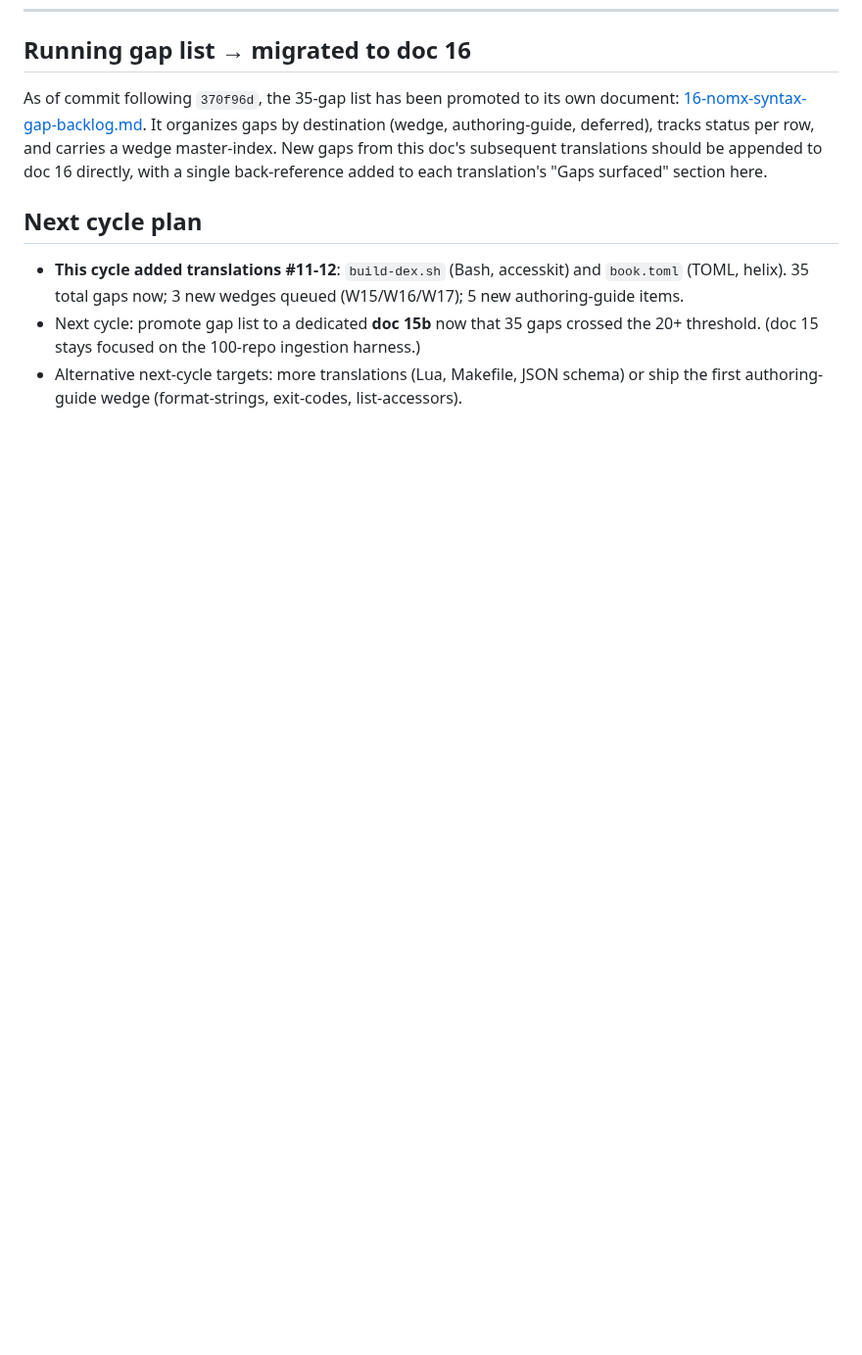
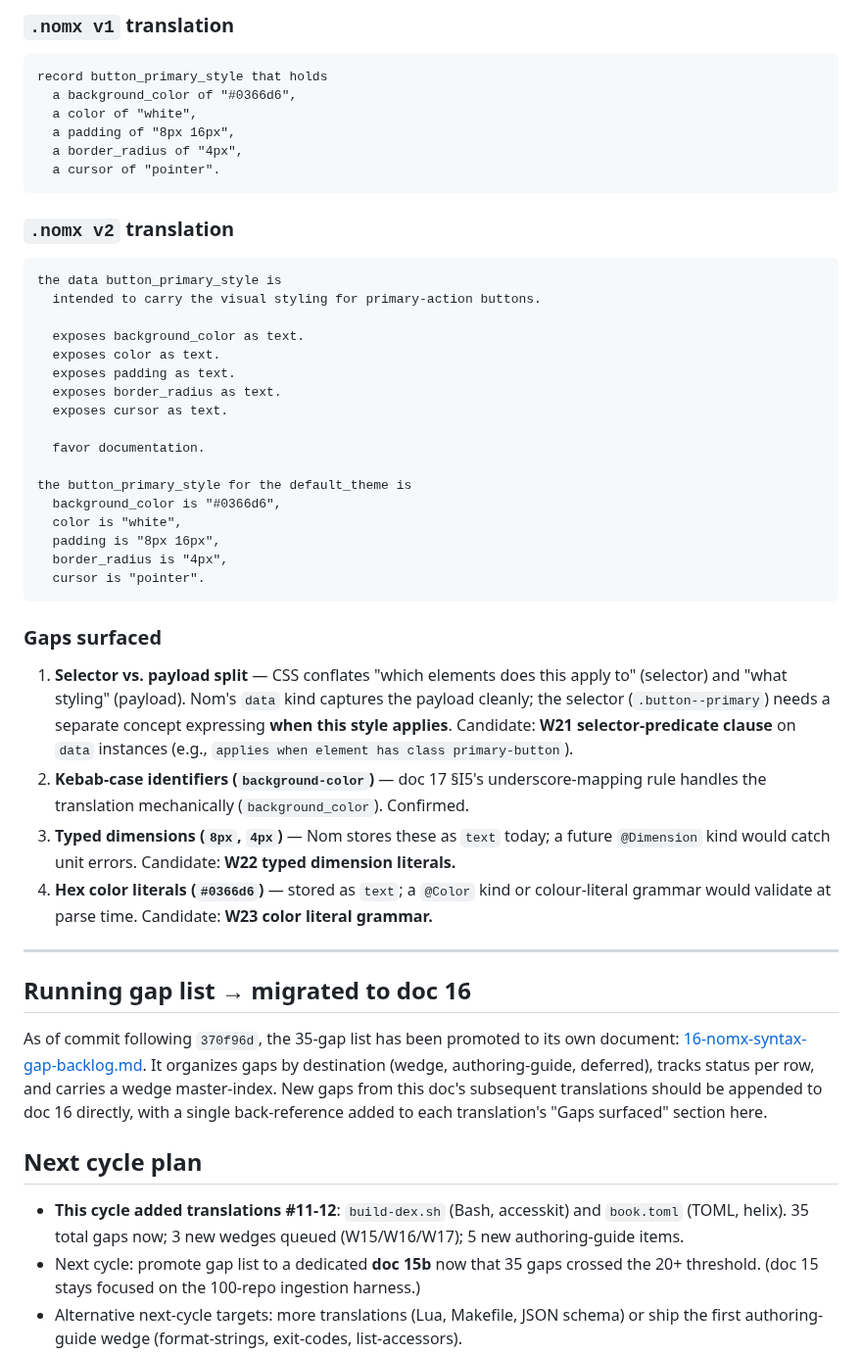
Before and after one commit to llgtrn/Nom, a Markdown page: research/language-analysis/14-nom-translation-examples.md, the part around one of its changes. Shown at 98% size. GitHub-like rendering; blank space fills up the shorter version.

````diff
--- a/research/language-analysis/14-nom-translation-examples.md
+++ b/research/language-analysis/14-nom-translation-examples.md
@@ -762,3 +823,45 @@ the function flat_map is
+### `.nomx v1` translation
+
+```nomx
+record button_primary_style that holds
+  a background_color of "#0366d6",
+  a color of "white",
+  a padding of "8px 16px",
+  a border_radius of "4px",
+  a cursor of "pointer".
+```
+
+### `.nomx v2` translation
+
+```nomx
+the data button_primary_style is
+  intended to carry the visual styling for primary-action buttons.
+
+  exposes background_color as text.
+  exposes color as text.
+  exposes padding as text.
+  exposes border_radius as text.
+  exposes cursor as text.
+
+  favor documentation.
+
+the button_primary_style for the default_theme is
+  background_color is "#0366d6",
+  color is "white",
+  padding is "8px 16px",
+  border_radius is "4px",
+  cursor is "pointer".
+```
+
+### Gaps surfaced
+
+1. **Selector vs. payload split** — CSS conflates "which elements does this apply to" (selector) and "what styling" (payload). Nom's `data` kind captures the payload cleanly; the selector (`.button--primary`) needs a separate concept expressing **when this style applies**. Candidate: **W21 selector-predicate clause** on `data` instances (e.g., `applies when element has class primary-button`).
+2. **Kebab-case identifiers (`background-color`)** — doc 17 §I5's underscore-mapping rule handles the translation mechanically (`background_color`). Confirmed.
+3. **Typed dimensions (`8px`, `4px`)** — Nom stores these as `text` today; a future `@Dimension` kind would catch unit errors. Candidate: **W22 typed dimension literals.**
+4. **Hex color literals (`#0366d6`)** — stored as `text`; a `@Color` kind or colour-literal grammar would validate at parse time. Candidate: **W23 color literal grammar.**
+
+---
+
 ## Running gap list → migrated to doc 16
 
 As of commit following `370f96d`, the 35-gap list has been promoted to its
````
Also changed, not shown: other parts of research/language-analysis/14-nom-translation-examples.md (+61 -0 lines), research/language-analysis/16-nomx-syntax-gap-backlog.md (+10 -5 lines).
